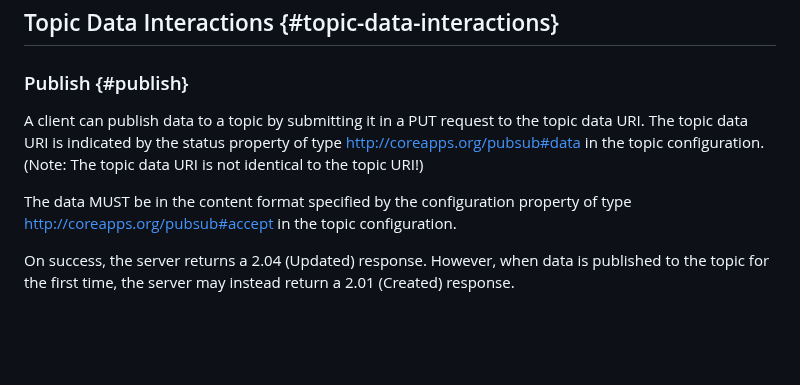
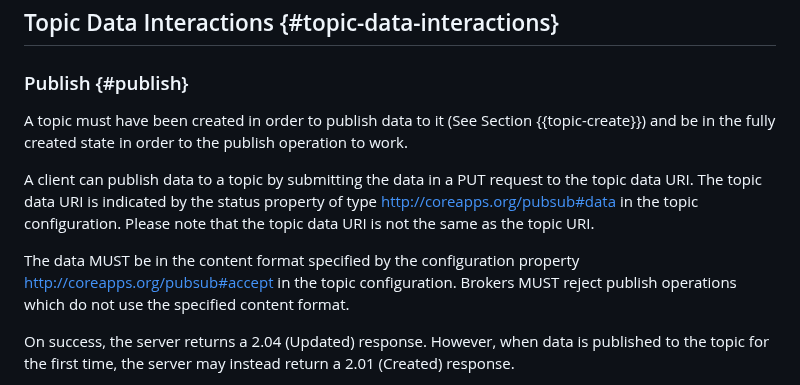
Before and after one commit to core-wg/coap-pubsub, a Markdown page: draft-ietf-core-coap-pubsub.md, the part around one of its changes. Drawn GitHub-style; blank space fills up the shorter version.

Commit message:
Updated publish section

```diff
--- a/draft-ietf-core-coap-pubsub.md
+++ b/draft-ietf-core-coap-pubsub.md
@@ -416,13 +416,16 @@ TODO
 
 ### Publish {#publish}
 
-A client can publish data to a topic by submitting it in a PUT request to the topic data URI. The topic data URI is indicated by the status property of type <http://coreapps.org/pubsub#data> in the topic configuration.  (Note: The topic data URI is not identical to the topic URI!)
+A topic must have been created in order to publish data to it (See Section {{topic-create}}) and be in the fully created state in order to the publish operation to work.
 
-<!-- TODO: URI examples-->
+A client can publish data to a topic by submitting the data in a PUT request to the topic data URI. The topic data URI is indicated by the status property of type <http://coreapps.org/pubsub#data> in the topic configuration. Please note that the topic data URI is not the same as the topic URI.
+
+<!-- change <http://coreapps.org/pubsub#data> TBD-data  once defined in the configuration section-->
 
 The data MUST be in the content format specified by the configuration
-property of type <http://coreapps.org/pubsub#accept> in the topic
-configuration.
+property <http://coreapps.org/pubsub#accept> in the topic configuration. Brokers MUST reject publish operations which do not use the specified content format.
+
+<!-- change <http://coreapps.org/pubsub#accept> TBD-accept once defined in the configuration section  -->
 
 On success, the server returns a 2.04 (Updated) response.  However, when data is published to the topic for the first time, the server may instead return a 2.01 (Created) response.
 
```
Also changed, not shown: other parts of draft-ietf-core-coap-pubsub.md (+2 -0 lines).
